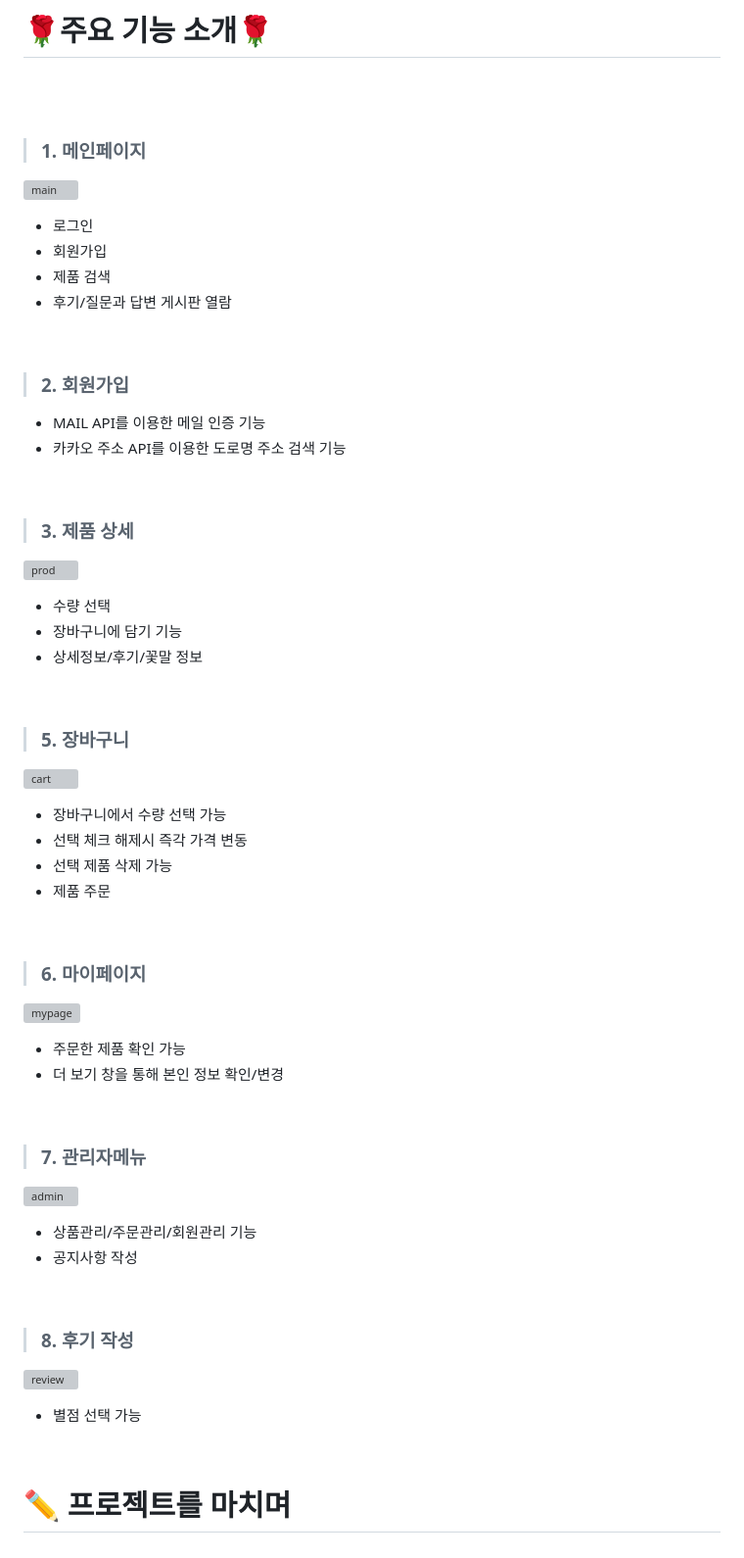
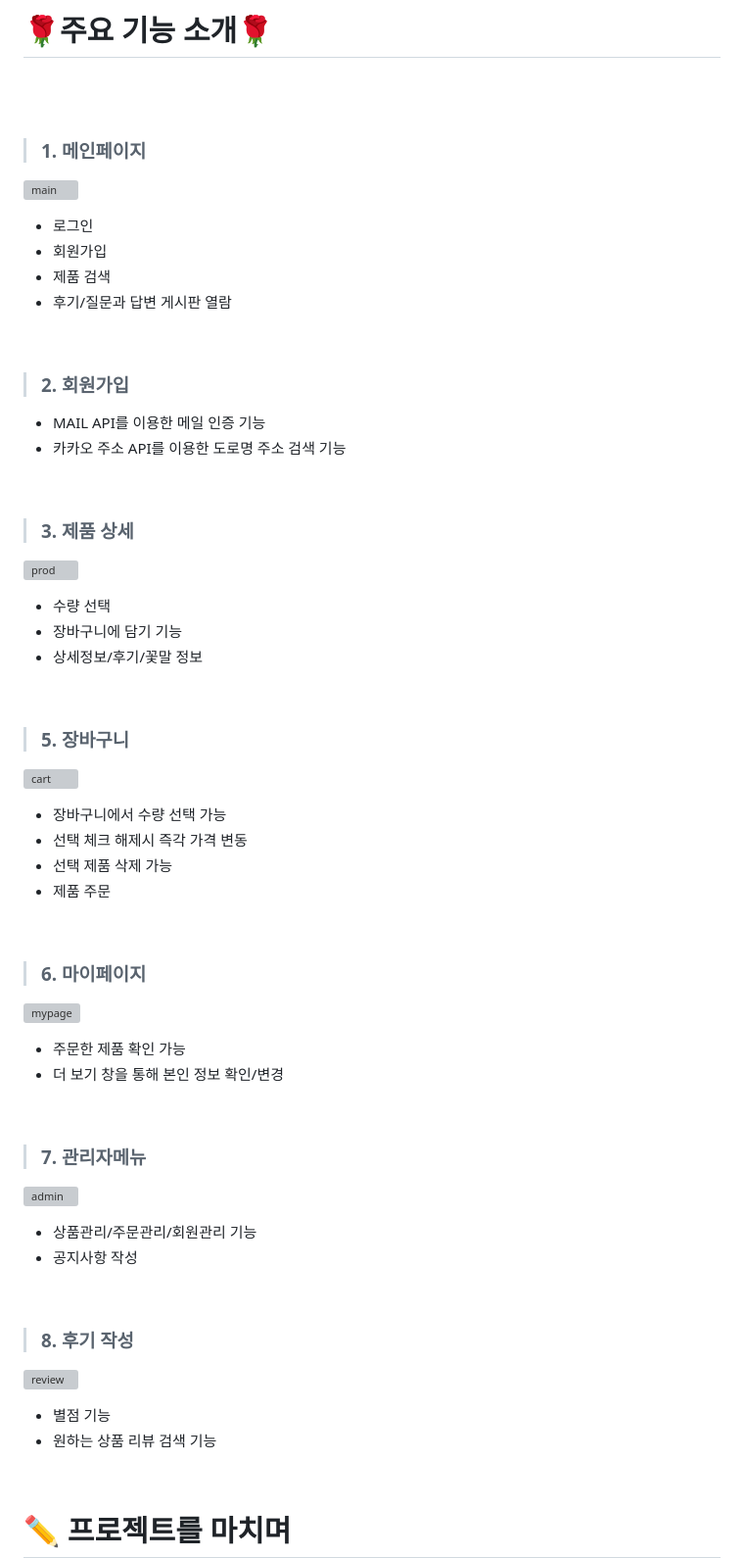
Before and after one commit to awessomi/FlowerOfToday, a Markdown page: README.md, the part around the change. Shown at 98% size. GitHub-like rendering; grey boxes are pictures that could not be loaded.

```diff
--- a/README.md
+++ b/README.md
@@ -34,7 +34,6 @@ Notion을 이용해 이미지, 파일 등을 공유하며 협업
 
 > ### **1. 메인페이지**
 >
-
 ![main](https://user-images.githubusercontent.com/125852574/229419223-0bce6592-a302-4f93-98d7-ceab8cc3d0fc.png)
 
 * 로그인   <br>
@@ -44,13 +43,11 @@ Notion을 이용해 이미지, 파일 등을 공유하며 협업
 <br>
 
 > ### **2. 회원가입**
-
 * MAIL API를 이용한 메일 인증 기능   <br>
 * 카카오 주소 API를 이용한 도로명 주소 검색 기능   <br>
 <br>
 
 > ### **3. 제품 상세**
-
 ![prod](https://user-images.githubusercontent.com/125852574/229419926-3ab8682a-d9c3-4f79-a6c6-c1c61a6ba403.png)
 
 * 수량 선택  <br>
@@ -59,7 +56,6 @@ Notion을 이용해 이미지, 파일 등을 공유하며 협업
 <br>
 
 > ### **5. 장바구니**
-
 ![cart](https://user-images.githubusercontent.com/125852574/229419325-52cf412a-737e-43f1-a26f-506a3ac203ce.png)
 
 * 장바구니에서 수량 선택 가능  <br>
@@ -69,7 +65,6 @@ Notion을 이용해 이미지, 파일 등을 공유하며 협업
 <br>
 
 > ### **6. 마이페이지**
-
 ![mypage](https://user-images.githubusercontent.com/125852574/229419345-43294159-920c-4ad7-a717-434e0ee1ac6f.png)
 
 * 주문한 제품 확인 가능  <br>
@@ -77,7 +72,6 @@ Notion을 이용해 이미지, 파일 등을 공유하며 협업
 <br>
 
 > ### **7. 관리자메뉴**
-
 ![admin](https://user-images.githubusercontent.com/125852574/229419412-e646ee2d-7f99-4daa-8a49-f69c8d617b8b.png)
 
 * 상품관리/주문관리/회원관리 기능   <br>
@@ -85,10 +79,10 @@ Notion을 이용해 이미지, 파일 등을 공유하며 협업
 <br>
 
 > ### **8. 후기 작성**
-
 ![review](https://user-images.githubusercontent.com/125852574/229419426-f95b1b5f-c856-4d63-a31c-20de6ef6045d.png)
 
-* 별점 선택 가능   <br>
+* 별점 기능   <br>
+* 원하는 상품 리뷰 검색 기능   <br>
 <br>
 
 
```
